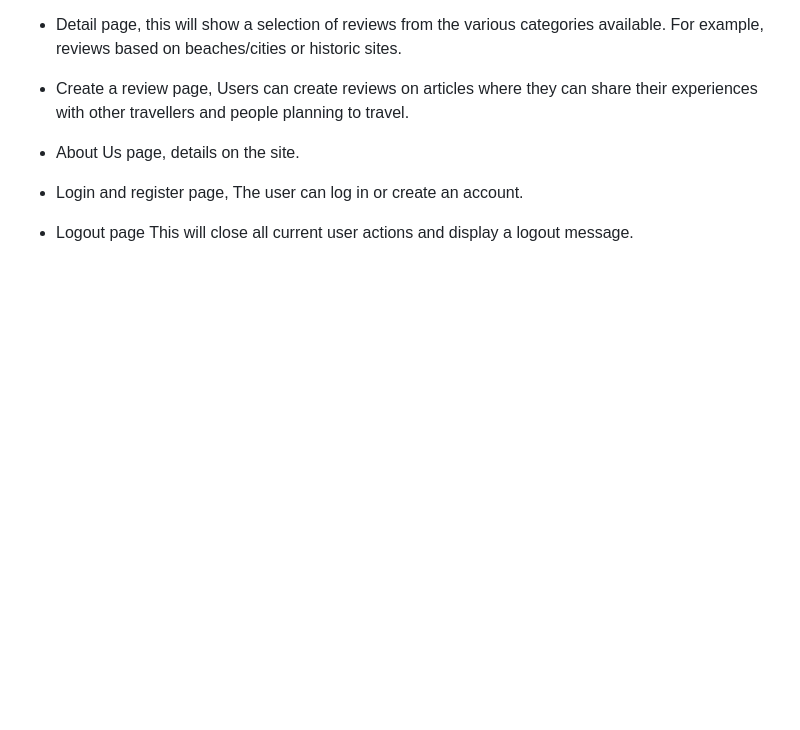
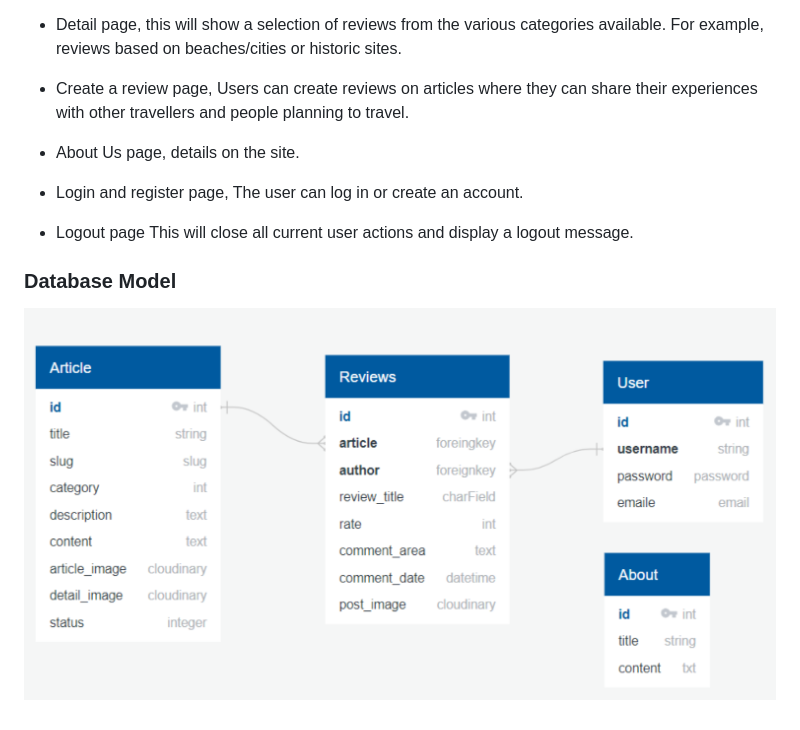
Before and after one commit to Chikayo-k/rate-your-stay, a Markdown page: README.md, the part around the change. Rendered like a GitHub page; pictures changed too: docs/images/database-model.png (added); blank space fills up the shorter version.

Commit message:
Add Database model section  in README

```diff
--- a/README.md
+++ b/README.md
@@ -221,3 +221,7 @@ Future features will allow all users to upload their own images to the site as p
 - Login and register page, The user can log in or create an account.
 
 - Logout page This will close all current user actions and display a logout message.
+
+### Database Model
+
+![Database Model Image](docs/images/database-model.png)
```
